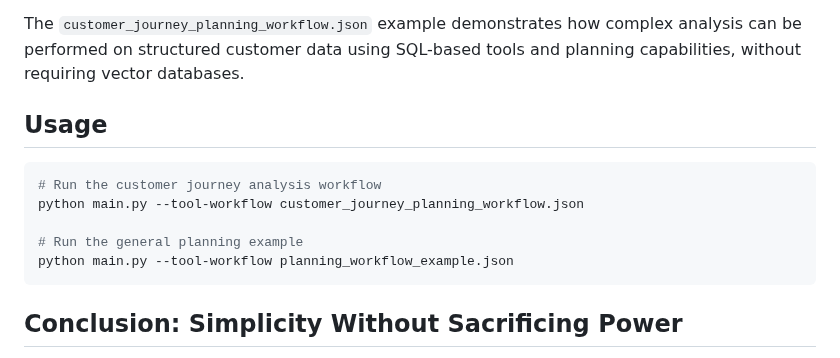
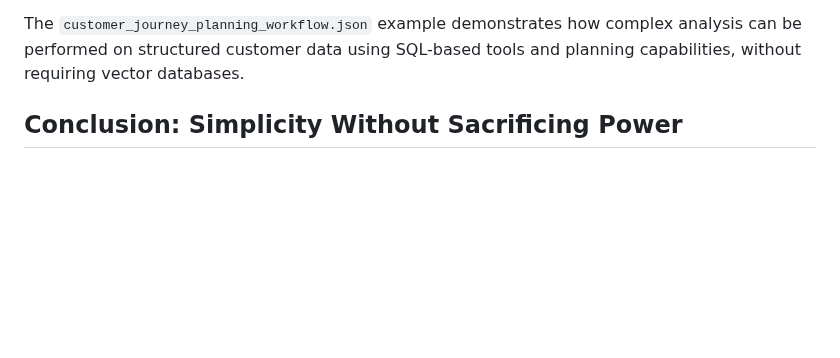
Before and after one commit to RahulModak74/working_agents, a Markdown page: COMPONENT/README_FOR_TOOLS_LIKE_CoT_REACT.md, the part around the change. GitHub-like rendering; blank space fills up the shorter version.

````diff
--- a/COMPONENT/README_FOR_TOOLS_LIKE_CoT_REACT.md
+++ b/COMPONENT/README_FOR_TOOLS_LIKE_CoT_REACT.md
@@ -116,15 +116,6 @@ Even when organizations have unstructured data, the first step is often to conve
 
 The `customer_journey_planning_workflow.json` example demonstrates how complex analysis can be performed on structured customer data using SQL-based tools and planning capabilities, without requiring vector databases.
 
-## Usage
-
-```bash
-# Run the customer journey analysis workflow
-python main.py --tool-workflow customer_journey_planning_workflow.json
-
-# Run the general planning example
-python main.py --tool-workflow planning_workflow_example.json
-```
 
 ## Conclusion: Simplicity Without Sacrificing Power
 
````
